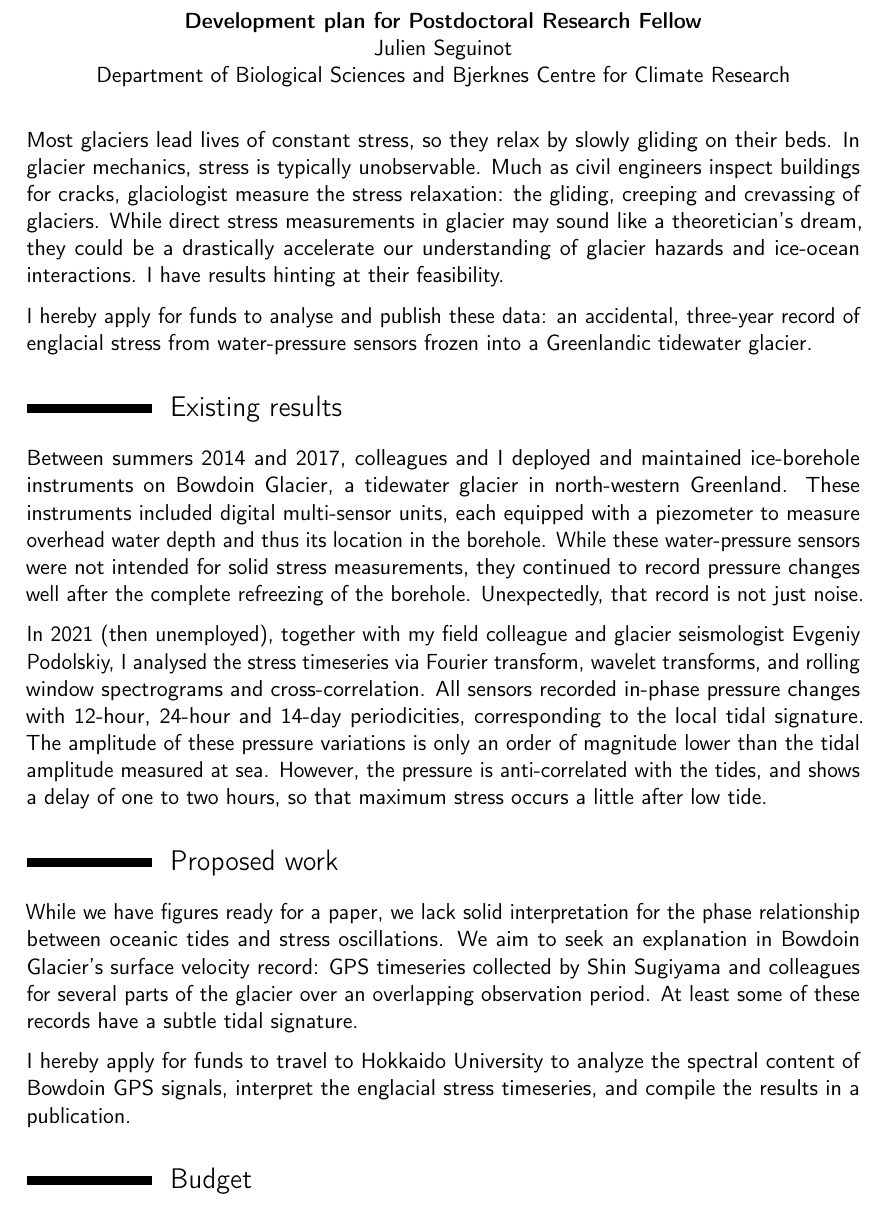
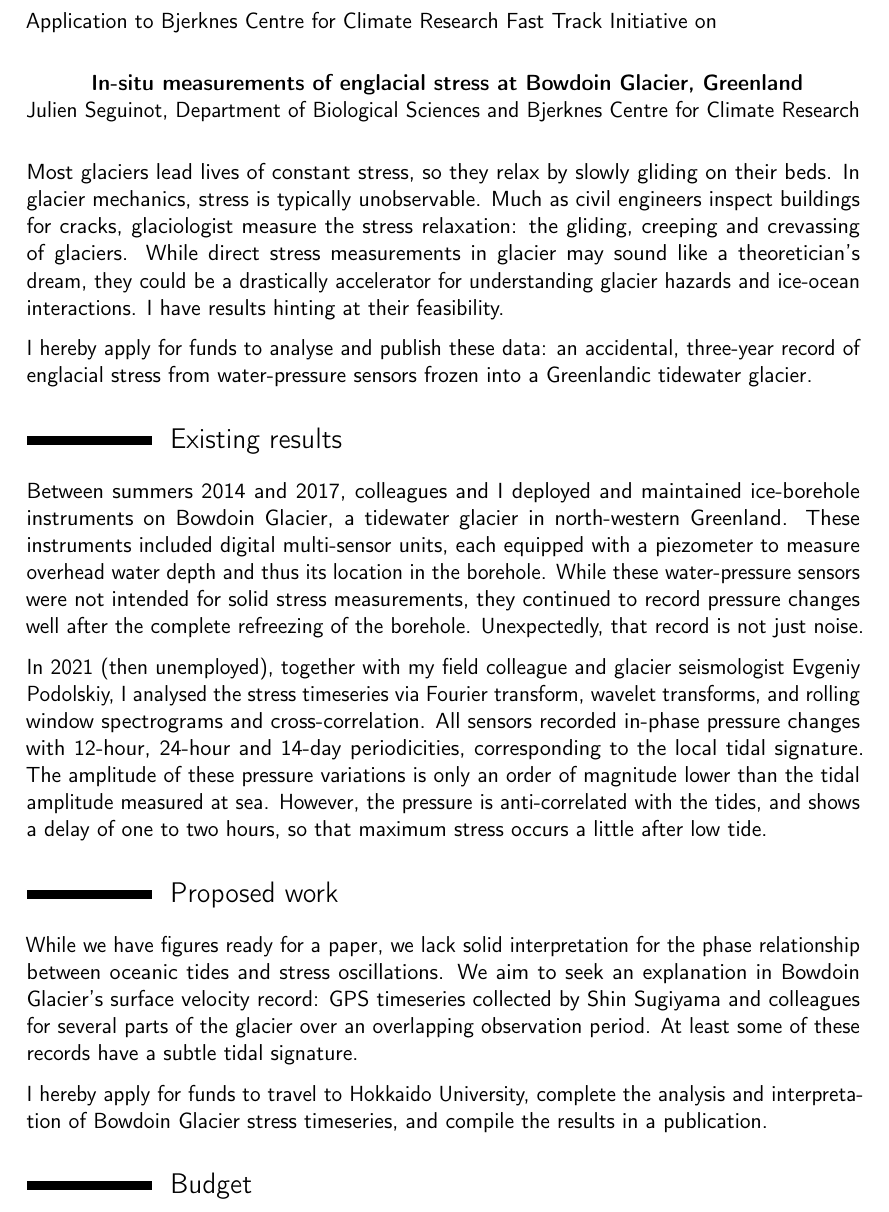
Before and after one commit to juseg/bowdoin, a LaTeX document (proposals/221201-bccr-bowdoin-stress/221201-bccr-bowdoin-stress.tex): part of the page, cut at the place of the change. Compiled offline with pdfLaTeX.

Commit message:
Fix title, save more space in FTI proposal.

```diff
--- a/proposals/221201-bccr-bowdoin-stress/221201-bccr-bowdoin-stress.tex
+++ b/proposals/221201-bccr-bowdoin-stress/221201-bccr-bowdoin-stress.tex
@@ -89,9 +89,13 @@
 \setlength{\parskip}{0.5\baselineskip}
 % ======================================================================
 
+    Application to Bjerknes Centre for Climate Research
+    Fast Track Initiative on
+
     \begin{center}
-      \textbf{Development plan for Postdoctoral Research Fellow}\\
-      Julien~Seguinot \\
+      \textbf{
+        In-situ measurements of englacial stress at Bowdoin Glacier, Greenland}
+      Julien~Seguinot,
       Department of Biological Sciences and
       Bjerknes Centre for Climate Research
     \end{center}
@@ -101,8 +105,8 @@
     unobservable. Much as civil engineers inspect buildings for cracks,
     glaciologist measure the stress relaxation: the gliding, creeping and
     crevassing of glaciers. While direct stress measurements in glacier may
-    sound like a theoretician's dream, they could be a drastically accelerate
-    our understanding of glacier hazards and ice-ocean interactions. I have
+    sound like a theoretician's dream, they could be a drastically accelerator
+    for understanding glacier hazards and ice-ocean interactions. I have
     results hinting at their feasibility.
 
     I hereby apply for funds to analyse and publish these data: an accidental,
@@ -144,9 +148,9 @@
     for several parts of the glacier over an overlapping observation period. At
     least some of these records have a subtle tidal signature.
 
-    I hereby apply for funds to travel to Hokkaido University to analyze the
-    spectral content of Bowdoin GPS signals, interpret the englacial stress
-    timeseries, and compile the results in a publication.
+    I hereby apply for funds to travel to Hokkaido University, complete the
+    analysis and interpretation of Bowdoin Glacier stress timeseries, and
+    compile the results in a publication.
 
 % ----------------------------------------------------------------------
 \section{Budget}
```
